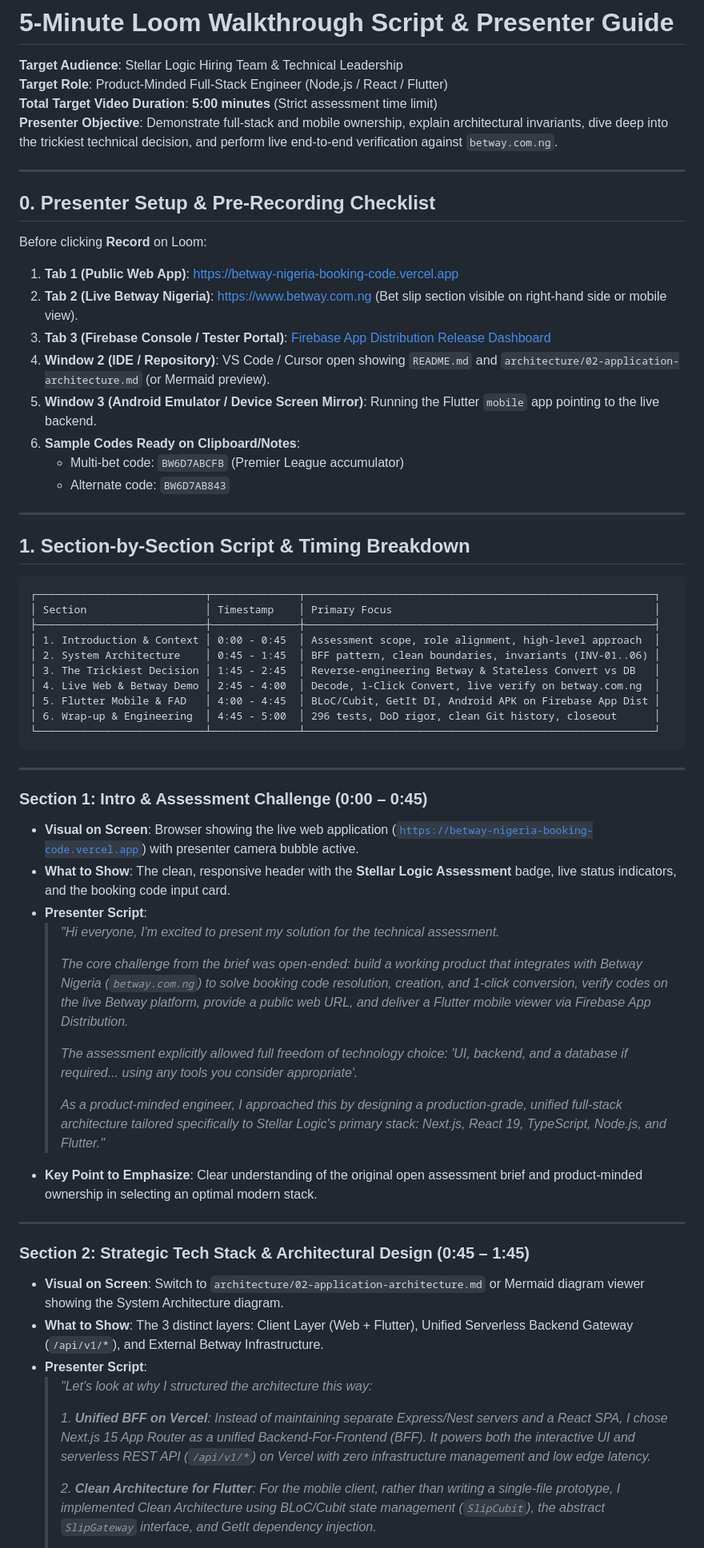
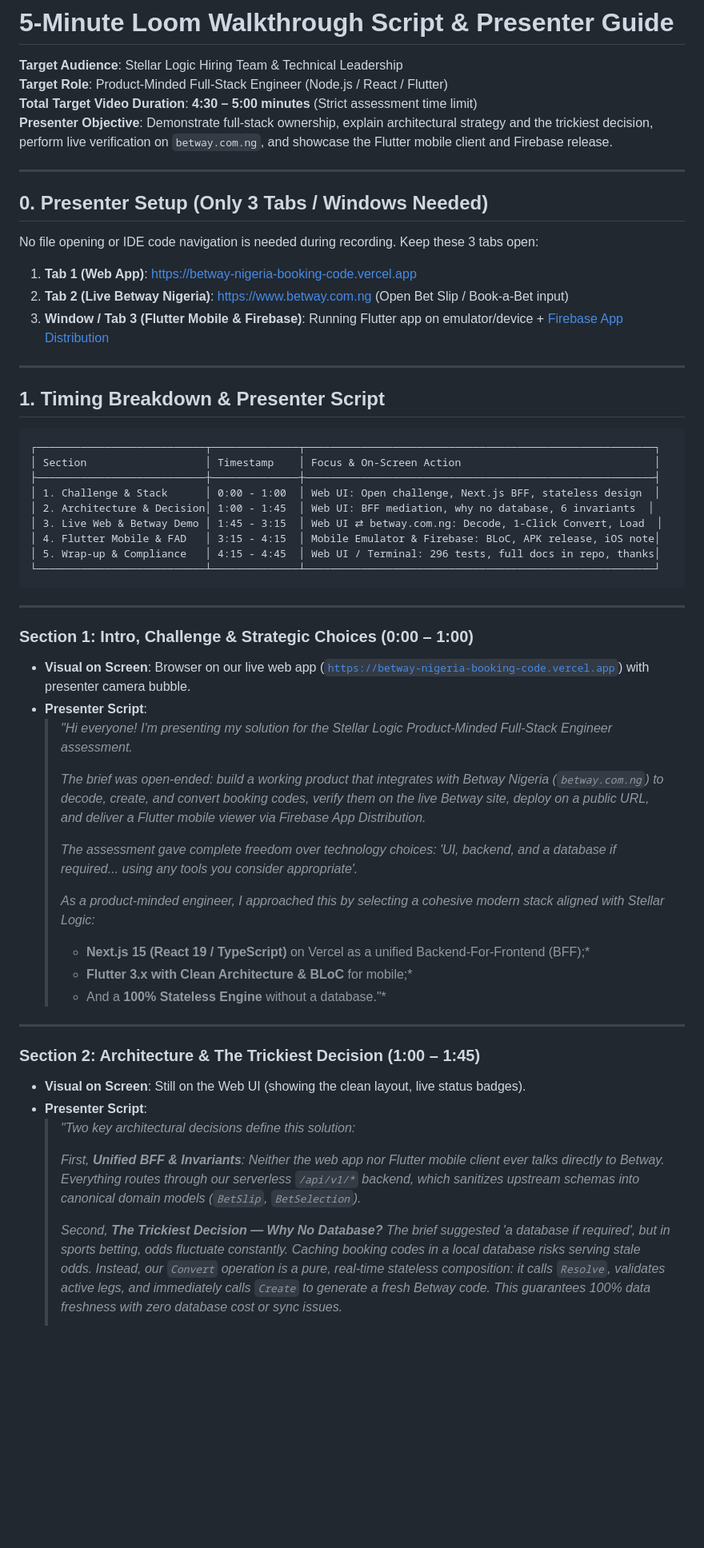
Before and after one commit to myasnikoviv/BETWAY_test, a Markdown page: docs/09-loom-walkthrough-outline.md, the part around one of its changes. Shown at 80% size. Rendered like a GitHub page; blank space fills up the shorter version.

Commit message:
docs: streamline Loom presenter guide to realistic 5-min workflow without IDE switching

````diff
--- a/docs/09-loom-walkthrough-outline.md
+++ b/docs/09-loom-walkthrough-outline.md
@@ -2,67 +2,61 @@
 
 **Target Audience**: Stellar Logic Hiring Team & Technical Leadership
 **Target Role**: Product-Minded Full-Stack Engineer (Node.js / React / Flutter)
-**Total Target Video Duration**: **5:00 minutes** (Strict assessment time limit)
-**Presenter Objective**: Demonstrate full-stack and mobile ownership, explain architectural invariants, dive deep into the trickiest technical decision, and perform live end-to-end verification against `betway.com.ng`.
+**Total Target Video Duration**: **4:30 – 5:00 minutes** (Strict assessment time limit)
+**Presenter Objective**: Demonstrate full-stack ownership, explain architectural strategy and the trickiest decision, perform live verification on `betway.com.ng`, and showcase the Flutter mobile client and Firebase release.
 
 ---
 
-## 0. Presenter Setup & Pre-Recording Checklist
+## 0. Presenter Setup (Only 3 Tabs / Windows Needed)
 
-Before clicking **Record** on Loom:
+No file opening or IDE code navigation is needed during recording. Keep these 3 tabs open:
 
-1. **Tab 1 (Public Web App)**: [https://betway-nigeria-booking-code.vercel.app](https://betway-nigeria-booking-code.vercel.app)
-2. **Tab 2 (Live Betway Nigeria)**: [https://www.betway.com.ng](https://www.betway.com.ng) (Bet slip section visible on right-hand side or mobile view).
-3. **Tab 3 (Firebase Console / Tester Portal)**: [Firebase App Distribution Release Dashboard](https://console.firebase.google.com/project/flutter-dev-395b5/appdistribution/app/android:com.stellarlogic.betway.mobile/releases/4in8io63t25g8?utm_source=firebase-tools)
-4. **Window 2 (IDE / Repository)**: VS Code / Cursor open showing `README.md` and `architecture/02-application-architecture.md` (or Mermaid preview).
-5. **Window 3 (Android Emulator / Device Screen Mirror)**: Running the Flutter `mobile` app pointing to the live backend.
-6. **Sample Codes Ready on Clipboard/Notes**:
-   * Multi-bet code: `BW6D7ABCFB` (Premier League accumulator)
-   * Alternate code: `BW6D7AB843`
+1. **Tab 1 (Web App)**: [https://betway-nigeria-booking-code.vercel.app](https://betway-nigeria-booking-code.vercel.app)
+2. **Tab 2 (Live Betway Nigeria)**: [https://www.betway.com.ng](https://www.betway.com.ng) (Open Bet Slip / Book-a-Bet input)
+3. **Window / Tab 3 (Flutter Mobile & Firebase)**: Running Flutter app on emulator/device + [Firebase App Distribution](https://console.firebase.google.com/project/flutter-dev-395b5/appdistribution/app/android:com.stellarlogic.betway.mobile/releases/4in8io63t25g8?utm_source=firebase-tools)
 
 ---
 
-## 1. Section-by-Section Script & Timing Breakdown
+## 1. Timing Breakdown & Presenter Script
 
 ```text
 ┌───────────────────────────┬──────────────┬────────────────────────────────────────────────────────┐
-│ Section                   │ Timestamp    │ Primary Focus                                          │
+│ Section                   │ Timestamp    │ Focus & On-Screen Action                               │
 ├───────────────────────────┼──────────────┼────────────────────────────────────────────────────────┤
-│ 1. Introduction & Context │ 0:00 - 0:45  │ Assessment scope, role alignment, high-level approach  │
-│ 2. System Architecture    │ 0:45 - 1:45  │ BFF pattern, clean boundaries, invariants (INV-01..06) │
-│ 3. The Trickiest Decision │ 1:45 - 2:45  │ Reverse-engineering Betway & Stateless Convert vs DB   │
-│ 4. Live Web & Betway Demo │ 2:45 - 4:00  │ Decode, 1-Click Convert, live verify on betway.com.ng  │
-│ 5. Flutter Mobile & FAD   │ 4:00 - 4:45  │ BLoC/Cubit, GetIt DI, Android APK on Firebase App Dist │
-│ 6. Wrap-up & Engineering  │ 4:45 - 5:00  │ 296 tests, DoD rigor, clean Git history, closeout      │
+│ 1. Challenge & Stack      │ 0:00 - 1:00  │ Web UI: Open challenge, Next.js BFF, stateless design  │
+│ 2. Architecture & Decision│ 1:00 - 1:45  │ Web UI: BFF mediation, why no database, 6 invariants  │
+│ 3. Live Web & Betway Demo │ 1:45 - 3:15  │ Web UI ⇄ betway.com.ng: Decode, 1-Click Convert, Load  │
+│ 4. Flutter Mobile & FAD   │ 3:15 - 4:15  │ Mobile Emulator & Firebase: BLoC, APK release, iOS note│
+│ 5. Wrap-up & Compliance   │ 4:15 - 4:45  │ Web UI / Terminal: 296 tests, full docs in repo, thanks│
 └───────────────────────────┴──────────────┴────────────────────────────────────────────────────────┘
 ```
 
 ---
 
-### Section 1: Intro & Assessment Challenge (0:00 – 0:45)
+### Section 1: Intro, Challenge & Strategic Choices (0:00 – 1:00)
 
-* **Visual on Screen**: Browser showing the live web application ([`https://betway-nigeria-booking-code.vercel.app`](https://betway-nigeria-booking-code.vercel.app)) with presenter camera bubble active.
-* **What to Show**: The clean, responsive header with the **Stellar Logic Assessment** badge, live status indicators, and the booking code input card.
+* **Visual on Screen**: Browser on our live web app ([`https://betway-nigeria-booking-code.vercel.app`](https://betway-nigeria-booking-code.vercel.app)) with presenter camera bubble.
 * **Presenter Script**:
-  > *"Hi everyone, I'm excited to present my solution for the technical assessment.*
+  > *"Hi everyone! I'm presenting my solution for the Stellar Logic Product-Minded Full-Stack Engineer assessment.*
   >
-  > *The core challenge from the brief was open-ended: build a working product that integrates with Betway Nigeria (`betway.com.ng`) to solve booking code resolution, creation, and 1-click conversion, verify codes on the live Betway platform, provide a public web URL, and deliver a Flutter mobile viewer via Firebase App Distribution.*
+  > *The brief was open-ended: build a working product that integrates with Betway Nigeria (`betway.com.ng`) to decode, create, and convert booking codes, verify them on the live Betway site, deploy on a public URL, and deliver a Flutter mobile viewer via Firebase App Distribution.*
   >
-  > *The assessment explicitly allowed full freedom of technology choice: 'UI, backend, and a database if required... using any tools you consider appropriate'.*
+  > *The assessment gave complete freedom over technology choices: 'UI, backend, and a database if required... using any tools you consider appropriate'.*
   >
-  > *As a product-minded engineer, I approached this by designing a production-grade, unified full-stack architecture tailored specifically to Stellar Logic's primary stack: Next.js, React 19, TypeScript, Node.js, and Flutter."*
-* **Key Point to Emphasize**: Clear understanding of the original open assessment brief and product-minded ownership in selecting an optimal modern stack.
+  > *As a product-minded engineer, I approached this by selecting a cohesive modern stack aligned with Stellar Logic:*
+  > * **Next.js 15 (React 19 / TypeScript)** on Vercel as a unified Backend-For-Frontend (BFF);*
+  > * **Flutter 3.x with Clean Architecture & BLoC** for mobile;*
+  > * And a **100% Stateless Engine** without a database."*
 
 ---
 
-### Section 2: Strategic Tech Stack & Architectural Design (0:45 – 1:45)
+### Section 2: Architecture & The Trickiest Decision (1:00 – 1:45)
 
-* **Visual on Screen**: Switch to `architecture/02-application-architecture.md` or Mermaid diagram viewer showing the System Architecture diagram.
-* **What to Show**: The 3 distinct layers: Client Layer (Web + Flutter), Unified Serverless Backend Gateway (`/api/v1/*`), and External Betway Infrastructure.
+* **Visual on Screen**: Still on the Web UI (showing the clean layout, live status badges).
 * **Presenter Script**:
-  > *"Let's look at why I structured the architecture this way:*
+  > *"Two key architectural decisions define this solution:*
   >
-  > *1. **Unified BFF on Vercel**: Instead of maintaining separate Express/Nest servers and a React SPA, I chose Next.js 15 App Router as a unified Backend-For-Frontend (BFF). It powers both the interactive UI and serverless REST API (`/api/v1/*`) on Vercel with zero infrastructure management and low edge latency.*
+  > *First, **Unified BFF & Invariants**: Neither the web app nor Flutter mobile client ever talks directly to Betway. Everything routes through our serverless `/api/v1/*` backend, which sanitizes upstream schemas into canonical domain models (`BetSlip`, `BetSelection`).*
   >
-  > *2. **Clean Architecture for Flutter**: For the mobile client, rather than writing a single-file prototype, I implemented Clean Architecture using BLoC/Cubit state management (`SlipCubit`), the abstract `SlipGateway` interface, and GetIt dependency injection.*
+  > *Second, **The Trickiest Decision — Why No Database?** The brief suggested 'a database if required', but in sports betting, odds fluctuate constantly. Caching booking codes in a local database risks serving stale odds. Instead, our `Convert` operation is a pure, real-time stateless composition: it calls `Resolve`, validates active legs, and immediately calls `Create` to generate a fresh Betway code. This guarantees 100% data freshness with zero database cost or sync issues.*
   >
````
Also changed, not shown: other parts of docs/09-loom-walkthrough-outline.md (+31 -75 lines).
